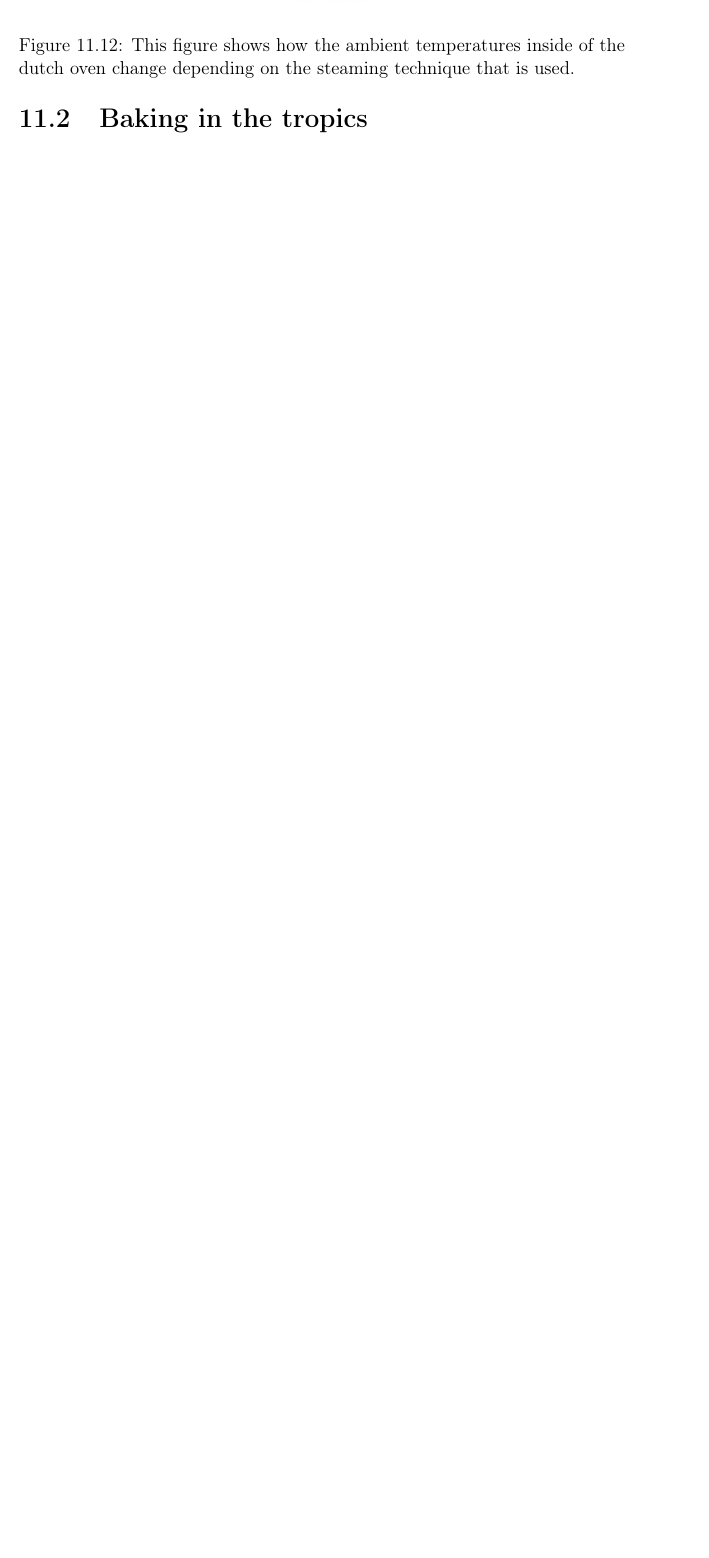
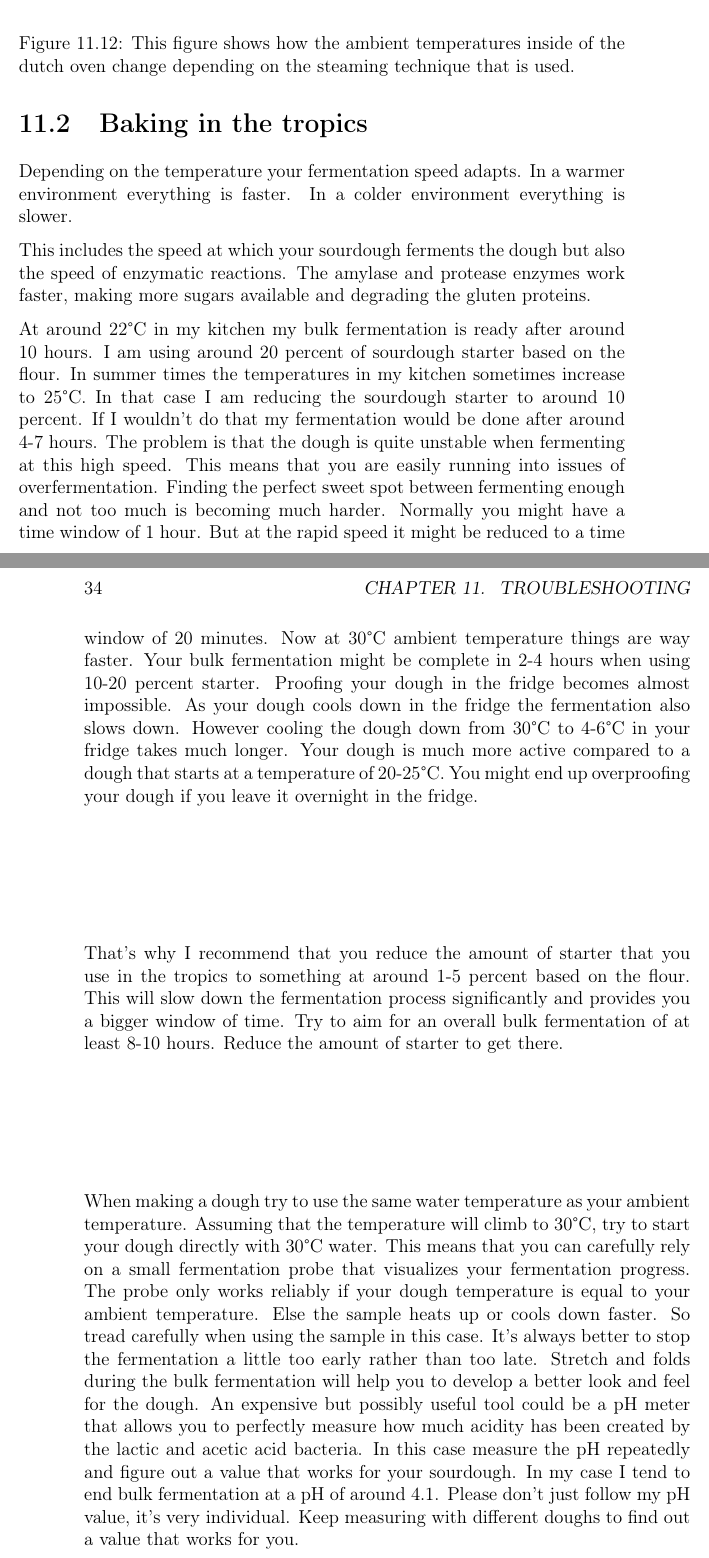
Before and after one commit to hendricius/the-sourdough-framework, a LaTeX book (book/book.tex, which reads book/troubleshooting/misc.tex): part of page 51 of 53 before the commit and two parts of pages 51 and 52 of 55 after it, the two joined at a grey line, cut so that both start at the same text, the shorter picture padded with empty space. Compiled offline with pdfLaTeX.

Commit message:
Baking in the tropics
This adds troubleshooting when baking in the tropics

```diff
--- a/book/book.tex
+++ b/book/book.tex
@@ -11,6 +11,12 @@
 \usepackage[backend=biber]{biblatex}
 \addbibresource{references.bib}
 \usepackage[skip=5pt plus1pt, indent=0pt]{parskip}
+
+\usepackage[hidelinks]{hyperref}
+\hypersetup{
+    linktoc=all
+    allcolors=black
+}
 
 \graphicspath{ {./images/}{./troubleshooting/crumb-structures/} }
 
--- /dev/null
+++ b/book/troubleshooting/misc.tex
@@ -0,0 +1,63 @@
+\section{Baking in the tropics}
+
+Depending on the temperature your fermentation speed adapts.
+In a warmer environment everything is faster. In a colder
+environment everything is slower.
+
+This includes the speed at which your sourdough ferments
+the dough but also the speed of enzymatic reactions. The
+amylase and protease enzymes work faster, making more
+sugars available and degrading the gluten proteins.
+
+At around 22°C in my kitchen my bulk fermentation is ready
+after around 10 hours. I am using around 20 percent of sourdough
+starter based on the flour. In summer times the temperatures
+in my kitchen sometimes increase to 25°C. In that case
+I am reducing the sourdough starter to around 10 percent.
+If I wouldn't do that my fermentation would be done after
+around 4-7 hours. The problem is that the dough is quite
+unstable when fermenting at this high speed. This means
+that you are easily running into issues of overfermentation.
+Finding the perfect sweet spot between fermenting enough
+and not too much is becoming much harder. Normally you might
+have a time window of 1 hour. But at the rapid speed it
+might be reduced to a time window of 20 minutes. Now at
+30°C ambient temperature things are way faster. Your bulk
+fermentation might be complete in 2-4 hours when using
+10-20 percent starter. Proofing your dough in the fridge
+becomes almost impossible. As your dough cools down in the
+fridge the fermentation also slows down. However cooling the
+dough down from 30°C to 4-6°C in your fridge takes much
+longer. Your dough is much more active compared to a dough
+that starts at a temperature of 20-25°C. You might
+end up overproofing your dough if you leave it overnight
+in the fridge.
+
+That's why I recommend that you reduce the amount of starter
+that you use in the tropics to something at around 1-5 percent
+based on the flour. This will slow down the fermentation
+process significantly and provides you a bigger window
+of time. Try to aim for an overall bulk fermentation of at
+least 8-10 hours. Reduce the amount of starter to get there.
+
+When making a dough try to use the same water temperature
+as your ambient temperature. Assuming that the temperature
+will climb to 30°C, try to start your dough directly
+with 30°C water. This means that you can carefully rely on
+a small fermentation probe that visualizes your fermentation
+progress. The probe only works reliably if your dough temperature
+is equal to your ambient temperature. Else the sample heats
+up or cools down faster. So tread carefully when using
+the sample in this case. It's always better to stop
+the fermentation a little too early rather than too late.
+Stretch and folds during the bulk fermentation
+will help you to develop a better look and feel for
+the dough. An expensive but possibly useful tool
+could be a pH meter that allows you to perfectly
+measure how much acidity has been created by the
+lactic and acetic acid bacteria. In this case measure
+the pH repeatedly and figure out a value that works
+for your sourdough. In my case I tend to end bulk
+fermentation at a pH of around 4.1. Please don't just
+follow my pH value, it's very individual. Keep measuring
+with different doughs to find out a value that works for you.
```
Also changed, not shown: book/book.tex (9 more changed lines), book/troubleshooting/misc.tex (9 more changed lines), 1 other file.
